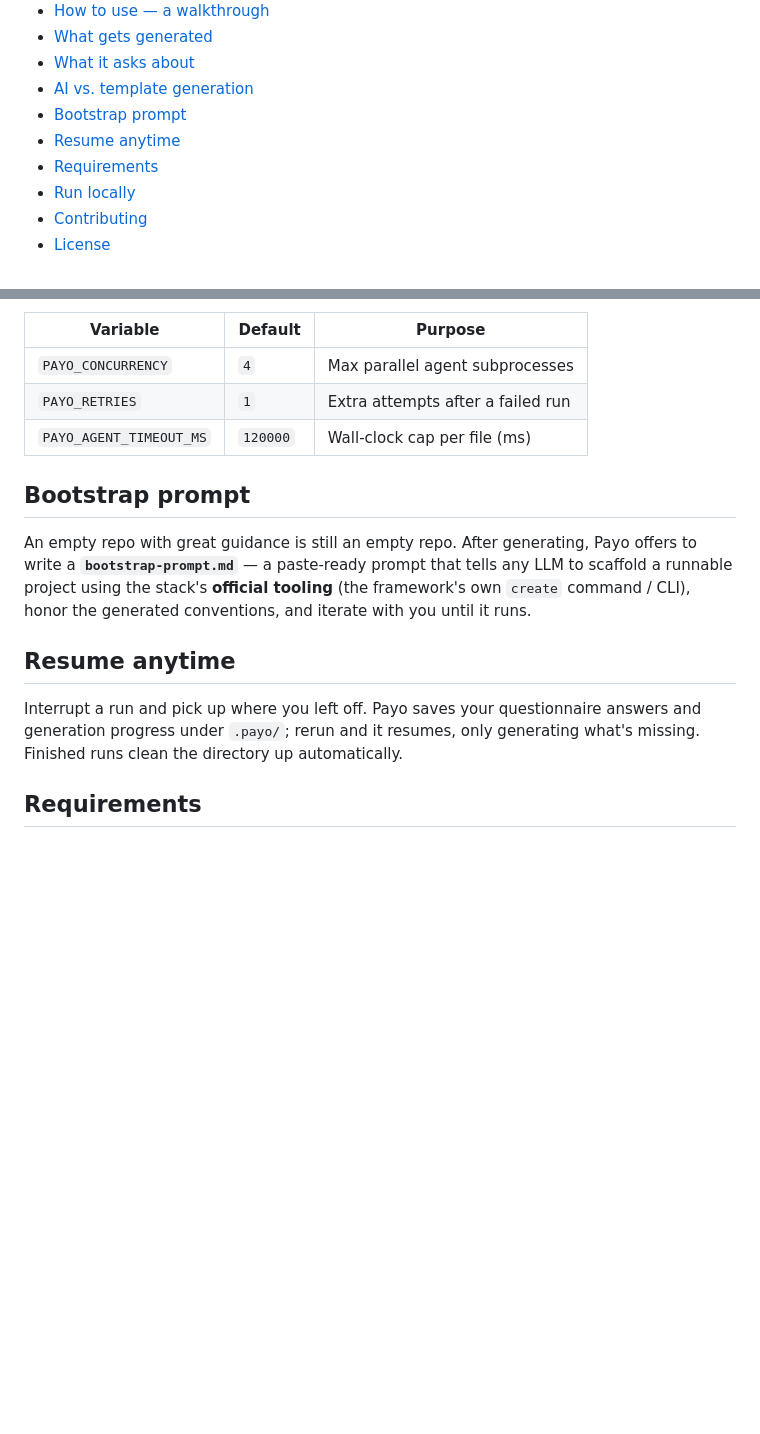
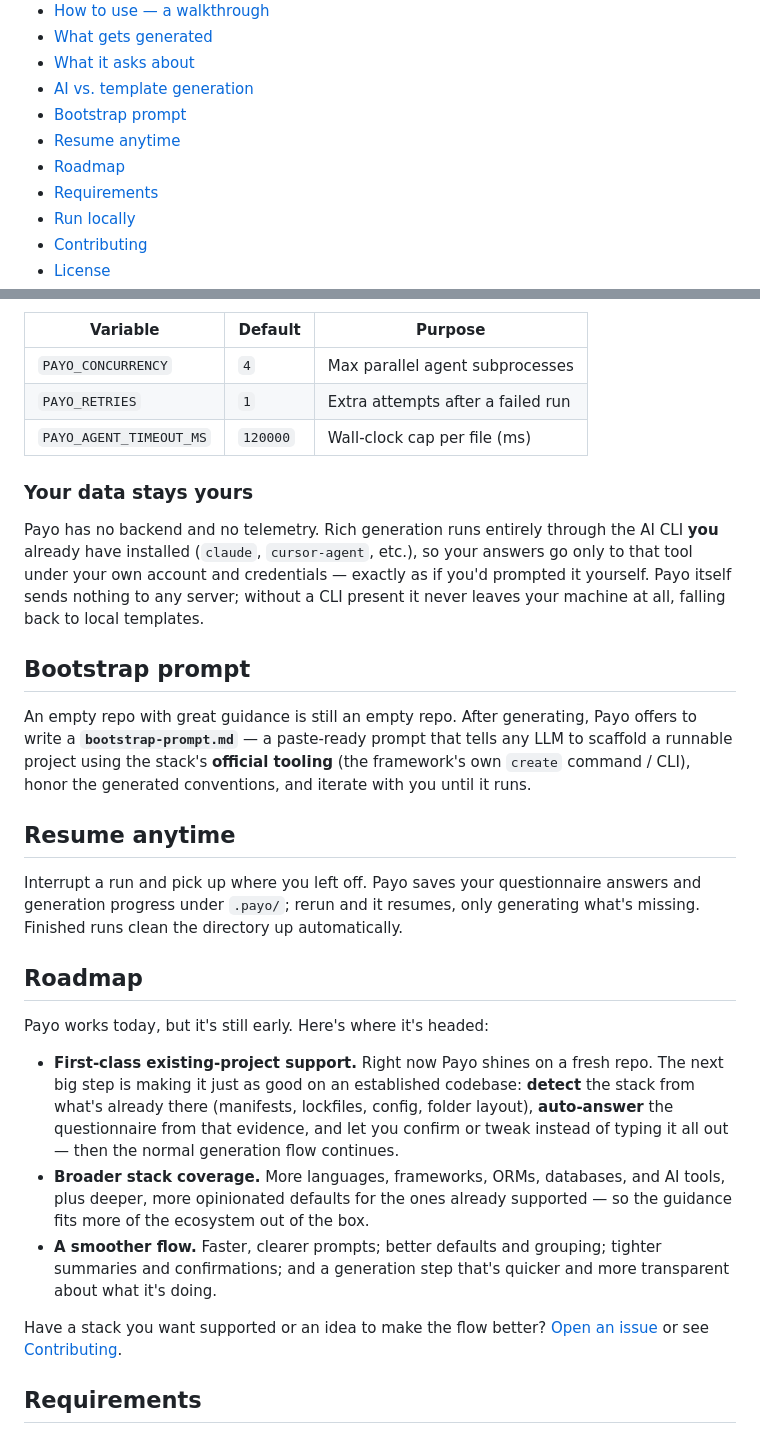
Before and after one commit to uttam-gelot/payo, a Markdown page: README.md, 2 parts joined by grey strips. Rendered like a GitHub page; blank space fills up the shorter version.

Commit message:
docs(readme): add roadmap and privacy sections

```diff
--- a/README.md
+++ b/README.md
@@ -33,6 +33,7 @@ project's conventions instead of guessing.
 - [AI vs. template generation](#ai-vs-template-generation)
 - [Bootstrap prompt](#bootstrap-prompt)
 - [Resume anytime](#resume-anytime)
+- [Roadmap](#roadmap)
 - [Requirements](#requirements)
 - [Run locally](#run-locally)
 - [Contributing](#contributing)
@@ -183,6 +184,14 @@ A few environment variables tune AI generation:
 | `PAYO_RETRIES`          | `1`      | Extra attempts after a failed run    |
 | `PAYO_AGENT_TIMEOUT_MS` | `120000` | Wall-clock cap per file (ms)         |
 
+### Your data stays yours
+
+Payo has no backend and no telemetry. Rich generation runs entirely through the
+AI CLI **you** already have installed (`claude`, `cursor-agent`, etc.), so your
+answers go only to that tool under your own account and credentials — exactly as
+if you'd prompted it yourself. Payo itself sends nothing to any server; without a
+CLI present it never leaves your machine at all, falling back to local templates.
+
 ## Bootstrap prompt
 
 An empty repo with great guidance is still an empty repo. After generating, Payo
@@ -196,6 +205,27 @@ iterate with you until it runs.
 Interrupt a run and pick up where you left off. Payo saves your questionnaire
 answers and generation progress under `.payo/`; rerun and it resumes, only
 generating what's missing. Finished runs clean the directory up automatically.
+
+## Roadmap
+
+Payo works today, but it's still early. Here's where it's headed:
+
+- **First-class existing-project support.** Right now Payo shines on a fresh
+  repo. The next big step is making it just as good on an established codebase:
+  **detect** the stack from what's already there (manifests, lockfiles, config,
+  folder layout), **auto-answer** the questionnaire from that evidence, and let
+  you confirm or tweak instead of typing it all out — then the normal generation
+  flow continues.
+- **Broader stack coverage.** More languages, frameworks, ORMs, databases, and
+  AI tools, plus deeper, more opinionated defaults for the ones already
+  supported — so the guidance fits more of the ecosystem out of the box.
+- **A smoother flow.** Faster, clearer prompts; better defaults and grouping;
+  tighter summaries and confirmations; and a generation step that's quicker and
+  more transparent about what it's doing.
+
+Have a stack you want supported or an idea to make the flow better?
+[Open an issue](https://github.com/uttam-gelot/payo/issues) or see
+[Contributing](#contributing).
 
 ## Requirements
 
```
